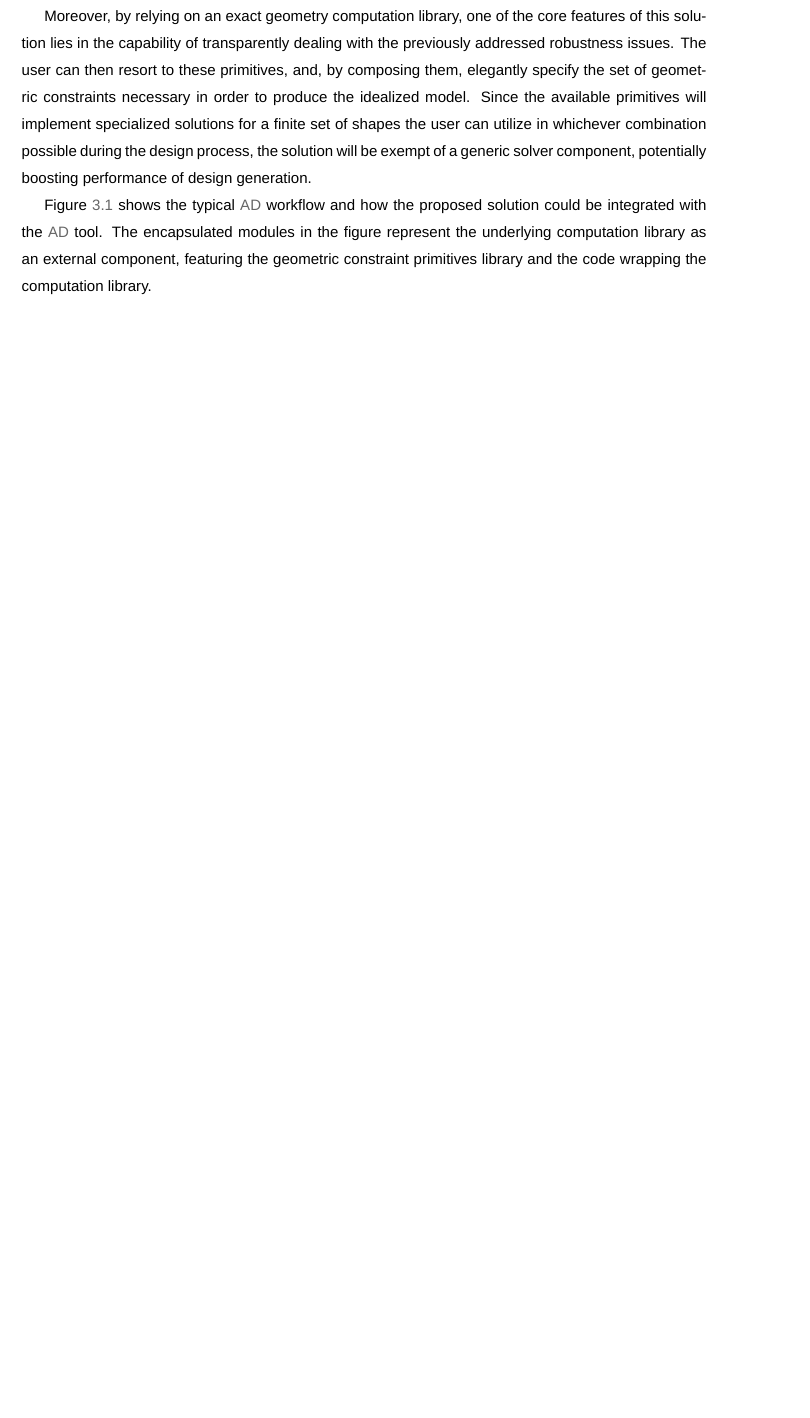
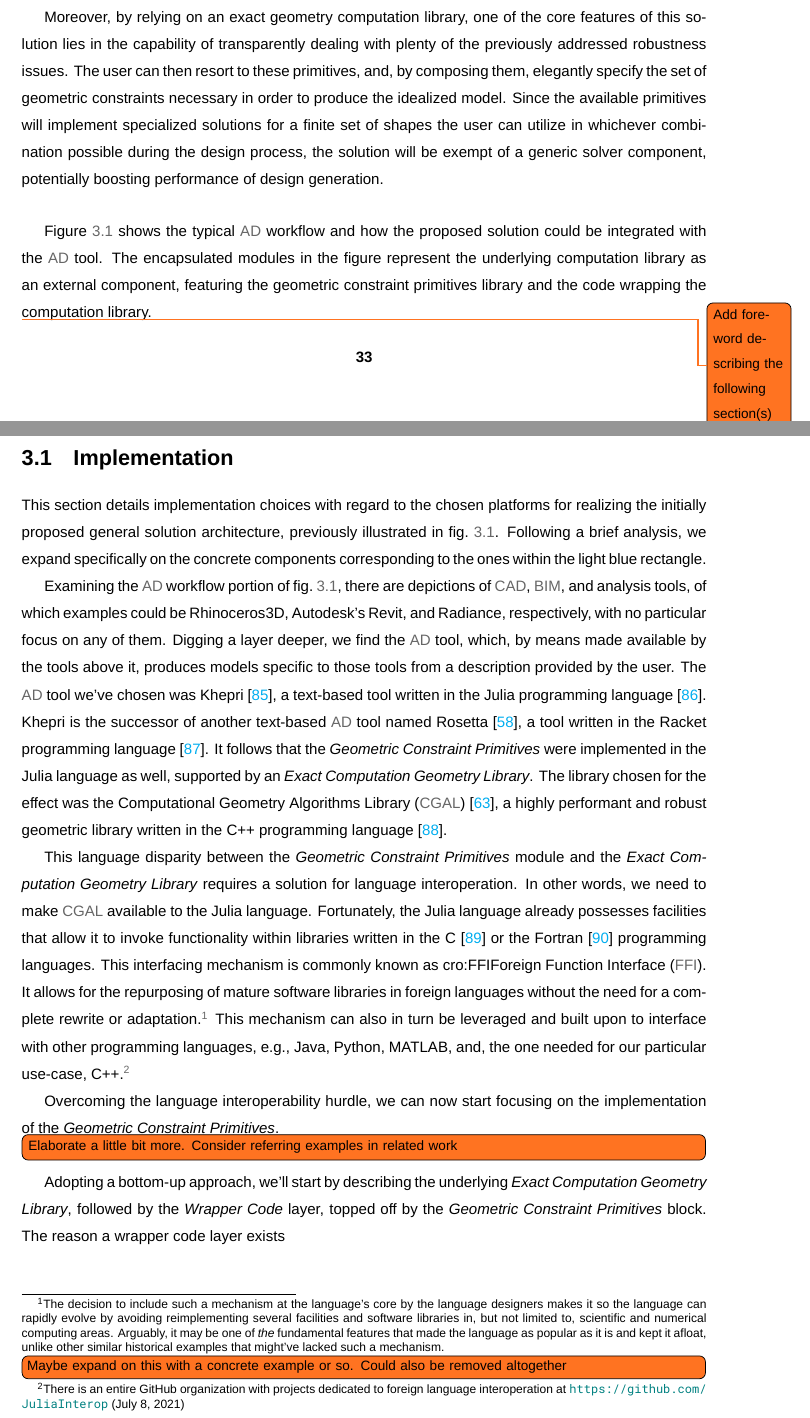
Before and after one commit to ist181045/thesis, a LaTeX thesis (src/main.tex, which reads src/tex/solution.tex, src/tex/solution/implementation.tex): part of page 51 of 70 before the commit and two parts of pages 51 and 53 of 72 after it, the two joined at a grey line, cut so that both start at the same text, the shorter picture padded with empty space. Compiled offline with XeLaTeX; a missing font is replaced by an installed copy or a similar font.

Commit message:
Add incomplete draft of impl section

```diff
--- a/src/tex/solution.tex
+++ b/src/tex/solution.tex
@@ -38,13 +38,13 @@ specifications in a \ac{VPL}, a subject previously discussed in
 
 Moreover, by relying on an exact geometry computation library, one of the core
 features of this solution lies in the capability of transparently dealing with
-the previously addressed robustness issues.  The user can then resort to these
-primitives, and, by composing them, elegantly specify the set of geometric
-constraints necessary in order to produce the idealized model.  Since the
-available primitives will implement specialized solutions for a finite set of
-shapes the user can utilize in whichever combination possible during the design
-process, the solution will be exempt of a generic solver component, potentially
-boosting performance of design generation.
+plenty of the previously addressed robustness issues.  The user can then resort
+to these primitives, and, by composing them, elegantly specify the set of
+geometric constraints necessary in order to produce the idealized model.  Since
+the available primitives will implement specialized solutions for a finite set
+of shapes the user can utilize in whichever combination possible during the
+design process, the solution will be exempt of a generic solver component,
+potentially boosting performance of design generation.
 
 \Cref{fig:solution.arch} shows the typical \ac{AD} workflow and how the proposed
 solution could be integrated with the \ac{AD} tool.  The encapsulated modules in
@@ -59,3 +59,6 @@ wrapping the computation library.
     blue colored box beneath a depiction of the typical \ac{AD} workflow.}%
   \label{fig:solution.arch}
 \end{figure}
+
+\todo[]{Add foreword describing the following section(s)}
+\input{tex/solution/implementation}
--- /dev/null
+++ b/src/tex/solution/implementation.tex
@@ -0,0 +1,58 @@
+% !TEX root = ../../main.tex
+\section{Implementation}%
+\label{sec:solution.impl}
+
+This section details implementation choices with regard to the chosen platforms
+for realizing the initially proposed general solution architecture, previously
+illustrated in \cref{fig:solution.arch}. Following a brief analysis, we expand
+specifically on the concrete components corresponding to the ones within the
+light blue rectangle.
+
+Examining the \ac{AD} workflow portion of \cref{fig:solution.arch}, there are
+depictions of \ac{CAD}, \ac{BIM}, and analysis tools, of which examples could be
+Rhinoceros3D, Autodesk's Revit, and Radiance, respectively, with no particular
+focus on any of them.  Digging a layer deeper, we find the \ac{AD} tool, which,
+by means made available by the tools above it, produces models specific to those
+tools from a description provided by the user.  The \ac{AD} tool we've chosen
+was Khepri~\cite{Leitao:2019:GRUGEAV}, a text-based tool written in the Julia
+programming language~\cite{Bezanson:2017:JAFANC}.  Khepri is the successor of
+another text-based \ac{AD} tool named Rosetta~\cite{Leitao:2011:PGDCAD}, a tool
+written in the Racket programming language~\cite{PLT:2010:Reference}.  It
+follows that the \textit{Geometric Constraint Primitives} were implemented in
+the Julia language as well, supported by an \textit{Exact Computation Geometry
+Library}.  The library chosen for the effect was the
+\acf{CGAL}~\cite{CGAL:2018}, a highly performant and robust geometric library
+written in the C++ programming language~\cite{Stroustrup:2013:CPP}.
+
+This language disparity between the \textit{Geometric Constraint Primitives}
+module and the \textit{Exact Computation Geometry Library} requires a solution
+for language interoperation.  In other words, we need to make \ac{CGAL}
+available to the Julia language.  Fortunately, the Julia language already
+possesses facilities that allow it to invoke functionality within libraries
+written in the C~\cite{Kernighan:1988:C} or the
+Fortran~\cite{Backus:1957:Fortran} programming languages.  This interfacing
+mechanism is commonly known as \ac{FFI}.  It allows for the repurposing of
+mature software libraries in foreign languages without the need for a complete
+rewrite or adaptation.\footnote{The decision to include such a mechanism at the
+language's core by the language designers makes it so the language can rapidly
+evolve by avoiding reimplementing several facilities and software libraries in,
+but not limited to, scientific and numerical computing areas.  Arguably, it may
+be one of \textit{the} fundamental features that made the language as popular as
+it is and kept it afloat, unlike other similar historical examples that might've
+lacked such a mechanism.  \todo[inline]{Maybe expand on this with a concrete
+example or so.  Could also be removed altogether}} This mechanism can also in
+turn be leveraged and built upon to interface with other programming languages,
+e.g., Java, Python, MATLAB, and, the one needed for our particular use-case,
+C++.\footnote{There is an entire GitHub organization with projects dedicated to
+foreign language interoperation at \url{https://github.com/JuliaInterop} (July
+8, 2021)}
+
+Overcoming the language interoperability hurdle, we can now start focusing on
+the implementation of the \textit{Geometric Constraint Primitives}.
+\todo[inline]{Elaborate a little bit more. Consider referring examples in
+related work}
+
+Adopting a bottom-up approach, we'll start by describing the underlying
+\textit{Exact Computation Geometry Library}, followed by the \textit{Wrapper
+Code} layer, topped off by the \textit{Geometric Constraint Primitives} block.
+The reason a wrapper code layer exists
```
Also changed, not shown: src/main.bib (+76 -9 lines), src/tex/acronyms.tex (+1 -0 lines), src/tex/solution.tex (6 more changed lines).
